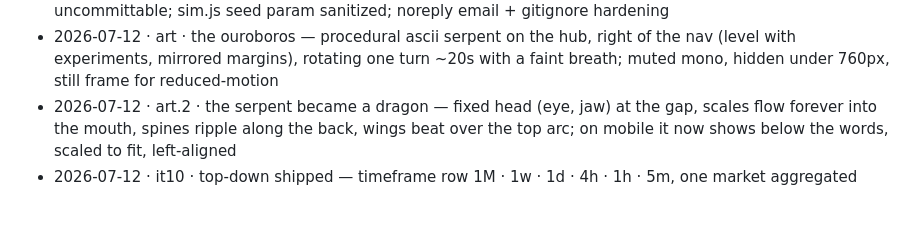
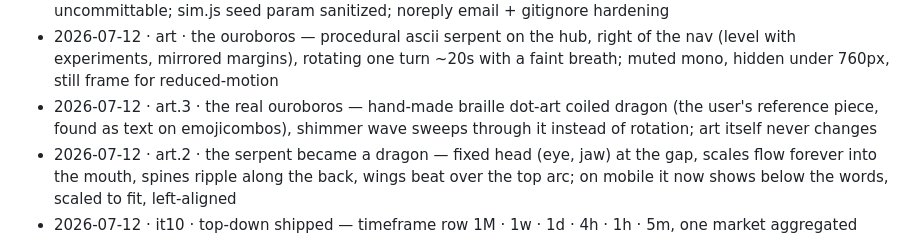
Before and after one commit to rhumzhy/rhumzhy, a Markdown page: ROADMAP.md, the part around the change. Drawn GitHub-style; blank space fills up the shorter version.

Commit message:
docs: log the braille dragon in the roadmap

```diff
--- a/ROADMAP.md
+++ b/ROADMAP.md
@@ -40,6 +40,7 @@
 - 2026-07-08 · it6.1 · log v2 — habits store minutes (grids unchanged, done = minutes>0), one 30-day line chart per-habit direct-labeled, work hours categorized ({"building":3,"trading":2}), bars labeled "work hours"; work = deliberate craft effort, habits separate, leisure never logged
 - 2026-07-09 · tooling · /post /log /curate /mix /predict project skills; pretooluse hook makes invalid json uncommittable; sim.js seed param sanitized; noreply email + gitignore hardening
 - 2026-07-12 · art · the ouroboros — procedural ascii serpent on the hub, right of the nav (level with experiments, mirrored margins), rotating one turn ~20s with a faint breath; muted mono, hidden under 760px, still frame for reduced-motion
+- 2026-07-12 · art.3 · the real ouroboros — hand-made braille dot-art coiled dragon (the user's reference piece, found as text on emojicombos), shimmer wave sweeps through it instead of rotation; art itself never changes
 - 2026-07-12 · art.2 · the serpent became a dragon — fixed head (eye, jaw) at the gap, scales flow forever into the mouth, spines ripple along the back, wings beat over the top arc; on mobile it now shows below the words, scaled to fit, left-aligned
 - 2026-07-12 · it10 · top-down shipped — timeframe row 1M · 1w · 1d · 4h · 1h · 5m, one market aggregated truly (5m live tape + ~3y daily pre-history for the HTFs), time moves at the pace of the watched timeframe (capped at daily rate for 1w/1M), levels persist across views, vol recalibrated to scale honestly (~0.15% 5m → ~2.5% 1d → ~14% 1M), drills inherit their start timeframe (scalp forces 5m), record rounds now store tf
 - 2026-07-12 · it9 · the record shipped — every drill round saved locally (date · mode · seed · return · dd · score), "record" in the control cluster unfolds per-mode lines (rounds · win% · avg return · best), export/import json so nothing is trapped; seeds kept so any recorded market can be replayed
```
